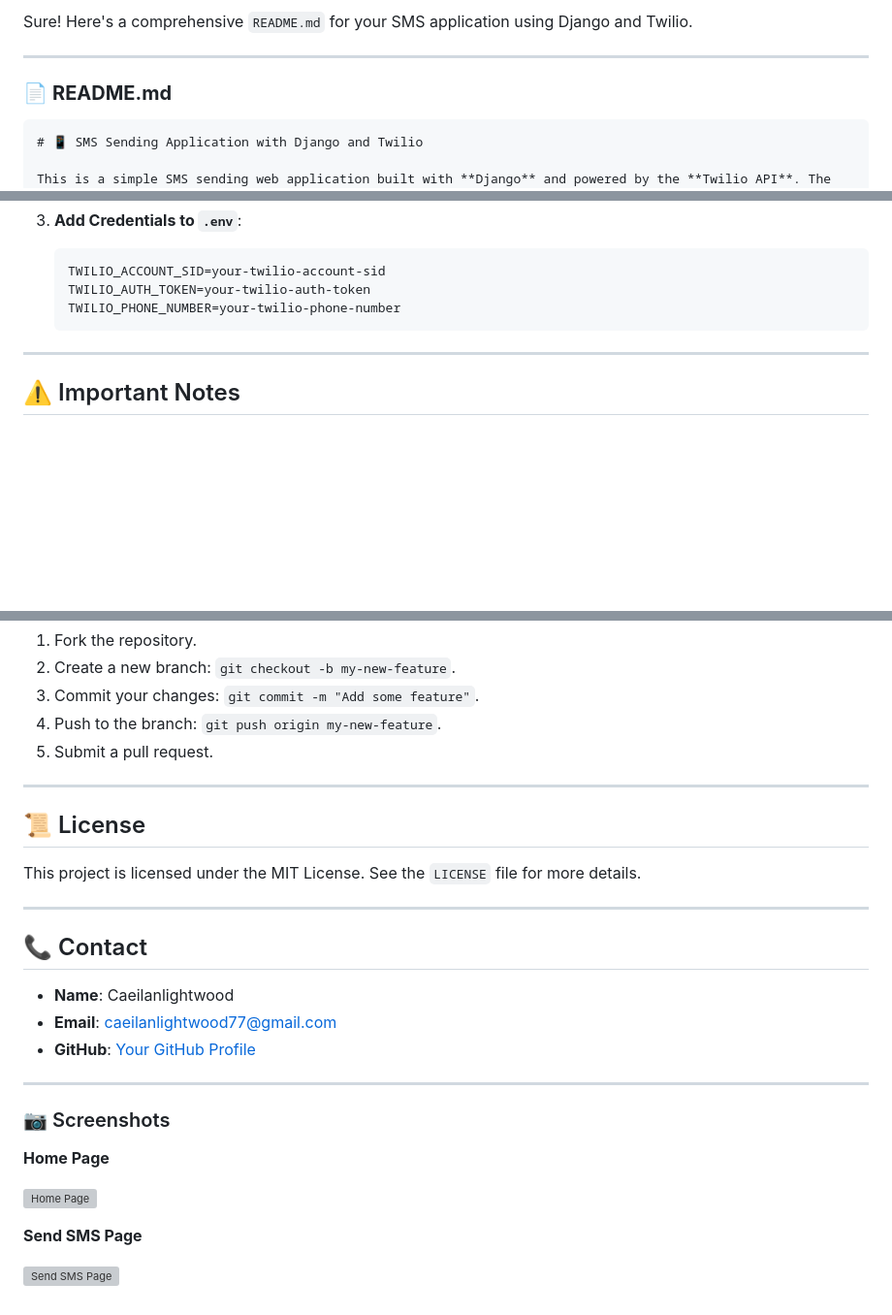
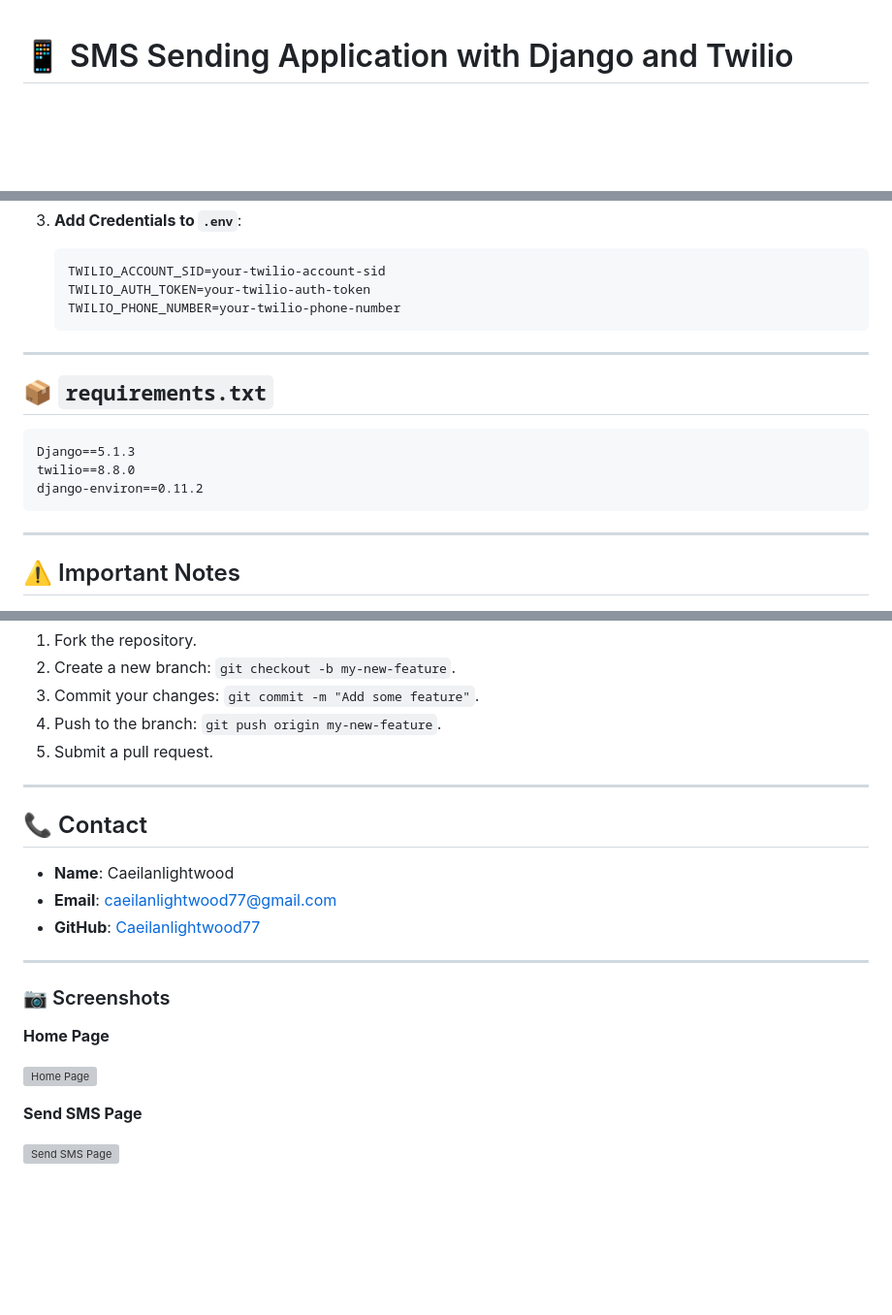
Before and after one commit to Caeilanlightwood77/simple_send_sms, a Markdown page: README.md, 3 parts joined by grey strips. Shown: that part at 97% size. Rendered like a GitHub page; blank space fills up the shorter version; grey boxes are pictures that could not be loaded.

````diff
--- a/README.md
+++ b/README.md
@@ -1,10 +1,3 @@
-Sure! Here's a comprehensive `README.md` for your SMS application using Django and Twilio.
-
----
-
-### 📄 **README.md**
-
-```markdown
 # 📱 SMS Sending Application with Django and Twilio
 
 This is a simple SMS sending web application built with **Django** and powered by the **Twilio API**. The app allows users to send SMS messages to specified phone numbers via a web interface.
@@ -143,6 +136,16 @@ Visit [http://127.0.0.1:8000/](http://127.0.0.1:8000/) in your browser.
 
 ---
 
+## 📦 `requirements.txt`
+
+```plaintext
+Django==5.1.3
+twilio==8.8.0
+django-environ==0.11.2
+```
+
+---
+
 ## ⚠️ Important Notes
 
 - Ensure your Twilio account has enough balance and that the recipient's phone number is verified if you're using a trial account.
@@ -166,17 +169,11 @@ Contributions are welcome! To contribute:
 
 ---
 
-## 📜 License
-
-This project is licensed under the MIT License. See the `LICENSE` file for more details.
-
----
-
 ## 📞 Contact
 
 - **Name**: Caeilanlightwood
 - **Email**: caeilanlightwood77@gmail.com
-- **GitHub**: [Your GitHub Profile](https://github.com/Caeilanlightwood77)
+- **GitHub**: [Caeilanlightwood77](https://github.com/Caeilanlightwood77)
 
 ---
 
````
Also changed, not shown: other parts of README.md (+3 -3 lines).
